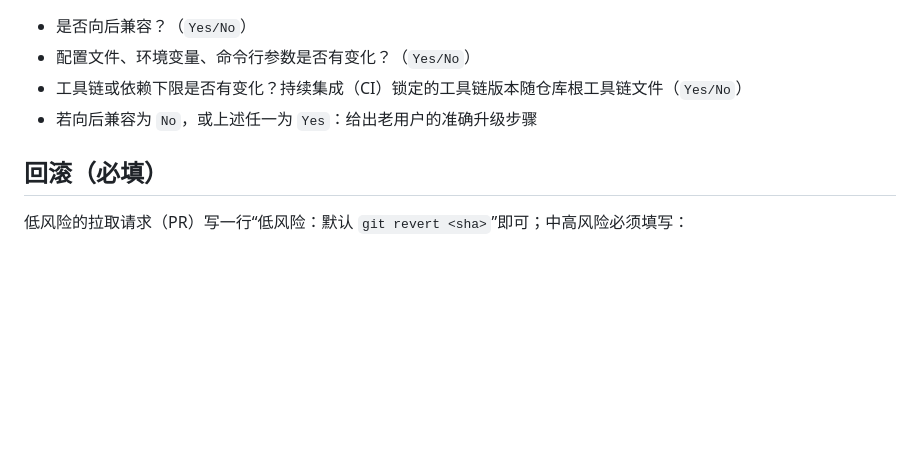
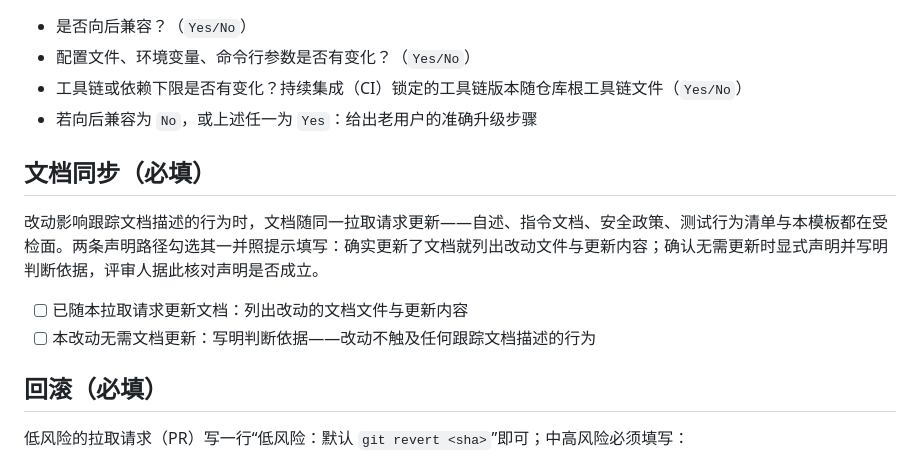
Before and after one commit to Losmli010/gloss, a Markdown page: .github/pull_request_template.md, the part around the change. Rendered like a GitHub page; blank space fills up the shorter version.

Commit message:
feat(gates): 拉取请求模板增文档同步声明段 (#238)
feat(gates): 拉取请求模板增文档同步声明段

- feat(gates): 模板新增 `文档同步（必填）` 小节，含无需文档更新的显式声明路径，形态参照治理手册正文 5.1 的勾选式声明
- feat(gates): 必需小节由 `check_pr_prose.py` 动态读模板文件提取，加段即门禁，持续集成作业与本地编码助手钩子零代码同步
- feat(gates): 模板新段自身过注释门禁语言规则，任务列表记号在书写纪律中已豁免，`just comments` 验证通过
- feat(gates): 当前无存量开放拉取请求（已核实），合入即生效、无公告负担

```diff
--- a/.github/pull_request_template.md
+++ b/.github/pull_request_template.md
@@ -70,6 +70,13 @@ just check        # 完整质量门禁，提交前门禁加全量测试
 - 工具链或依赖下限是否有变化？持续集成（CI）锁定的工具链版本随仓库根工具链文件（`Yes/No`）
 - 若向后兼容为 `No`，或上述任一为 `Yes`：给出老用户的准确升级步骤
 
+## 文档同步（必填）
+
+改动影响跟踪文档描述的行为时，文档随同一拉取请求更新——自述、指令文档、安全政策、测试行为清单与本模板都在受检面。两条声明路径勾选其一并照提示填写：确实更新了文档就列出改动文件与更新内容；确认无需更新时显式声明并写明判断依据，评审人据此核对声明是否成立。
+
+- [ ] 已随本拉取请求更新文档：列出改动的文档文件与更新内容
+- [ ] 本改动无需文档更新：写明判断依据——改动不触及任何跟踪文档描述的行为
+
 ## 回滚（必填）
 
 低风险的拉取请求（PR）写一行“低风险：默认 `git revert <sha>`”即可；中高风险必须填写：
```
